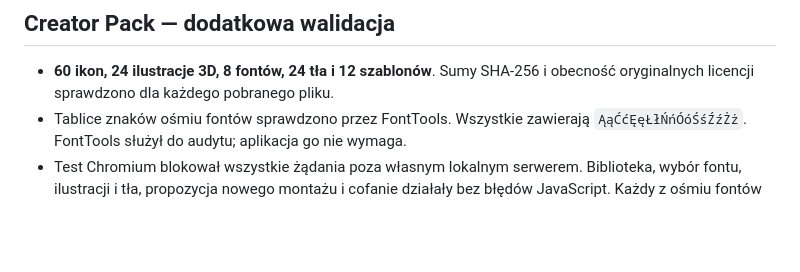
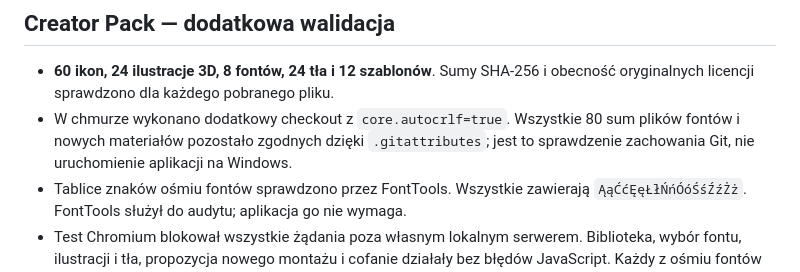
Before and after one commit to aievolutionpl/TABASCO-FRAMECORE-STUDIO, a Markdown page: docs/FRAMECORE_VALIDATION.md, the part around the change. GitHub-like rendering; blank space fills up the shorter version.

Commit message:
Udokumentuj walidację plików na różnych ustawieniach Git

```diff
--- a/docs/FRAMECORE_VALIDATION.md
+++ b/docs/FRAMECORE_VALIDATION.md
@@ -32,6 +32,7 @@ Skrypt `scripts/install-local.sh` wykonano w obecnym środowisku i potwierdzono
 ## Creator Pack — dodatkowa walidacja
 
 - **60 ikon, 24 ilustracje 3D, 8 fontów, 24 tła i 12 szablonów**. Sumy SHA-256 i obecność oryginalnych licencji sprawdzono dla każdego pobranego pliku.
+- W chmurze wykonano dodatkowy checkout z `core.autocrlf=true`. Wszystkie 80 sum plików fontów i nowych materiałów pozostało zgodnych dzięki `.gitattributes`; jest to sprawdzenie zachowania Git, nie uruchomienie aplikacji na Windows.
 - Tablice znaków ośmiu fontów sprawdzono przez FontTools. Wszystkie zawierają `ĄąĆćĘęŁłŃńÓóŚśŹźŻż`. FontTools służył do audytu; aplikacja go nie wymaga.
 - Test Chromium blokował wszystkie żądania poza własnym lokalnym serwerem. Biblioteka, wybór fontu, ilustracji i tła, propozycja nowego montażu i cofanie działały bez błędów JavaScript. Każdy z ośmiu fontów osiągnął stan załadowany w kompozycji przy zablokowanym internecie.
 - Zrzuty animowanego tła w dwóch czasach były różne; powrót do tego samego czasu dał identyczny PNG.
```
Also changed, not shown: docs/CREATOR_PACK.md (+2 -2 lines).
